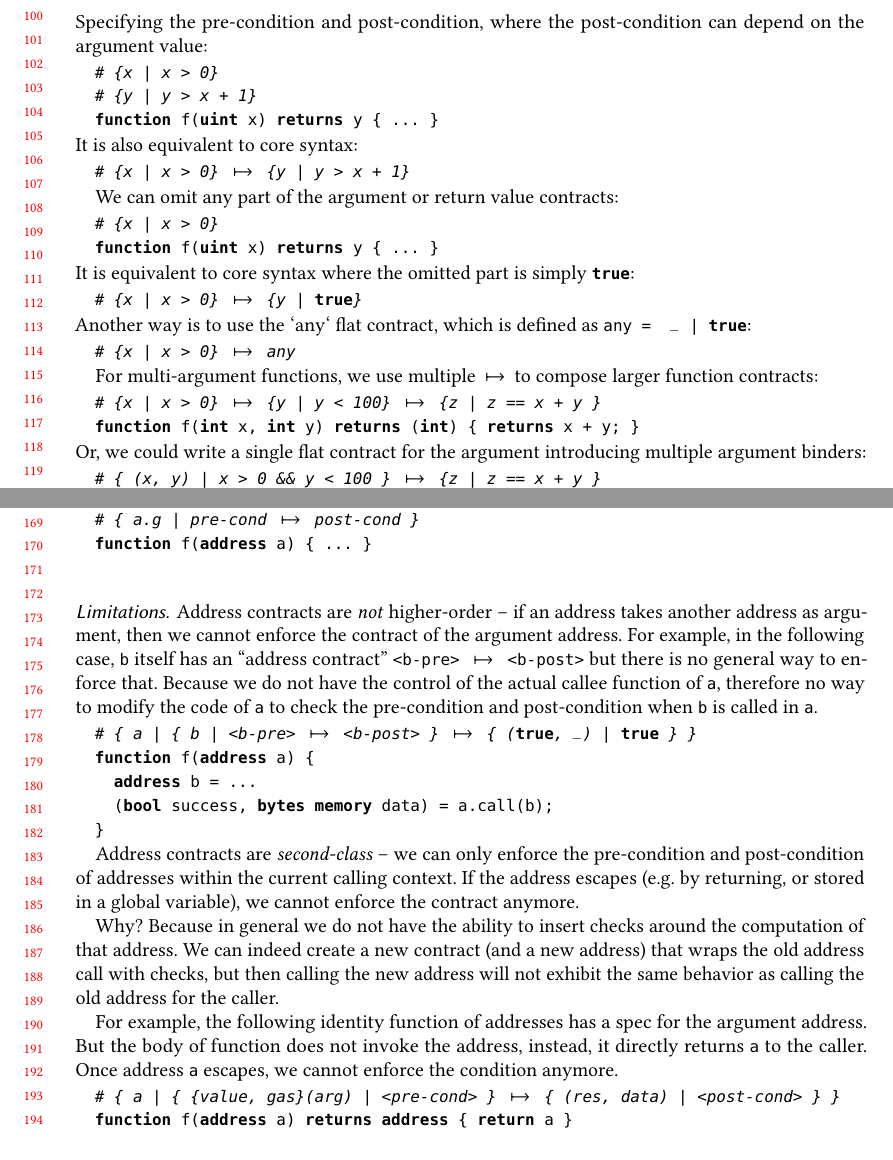
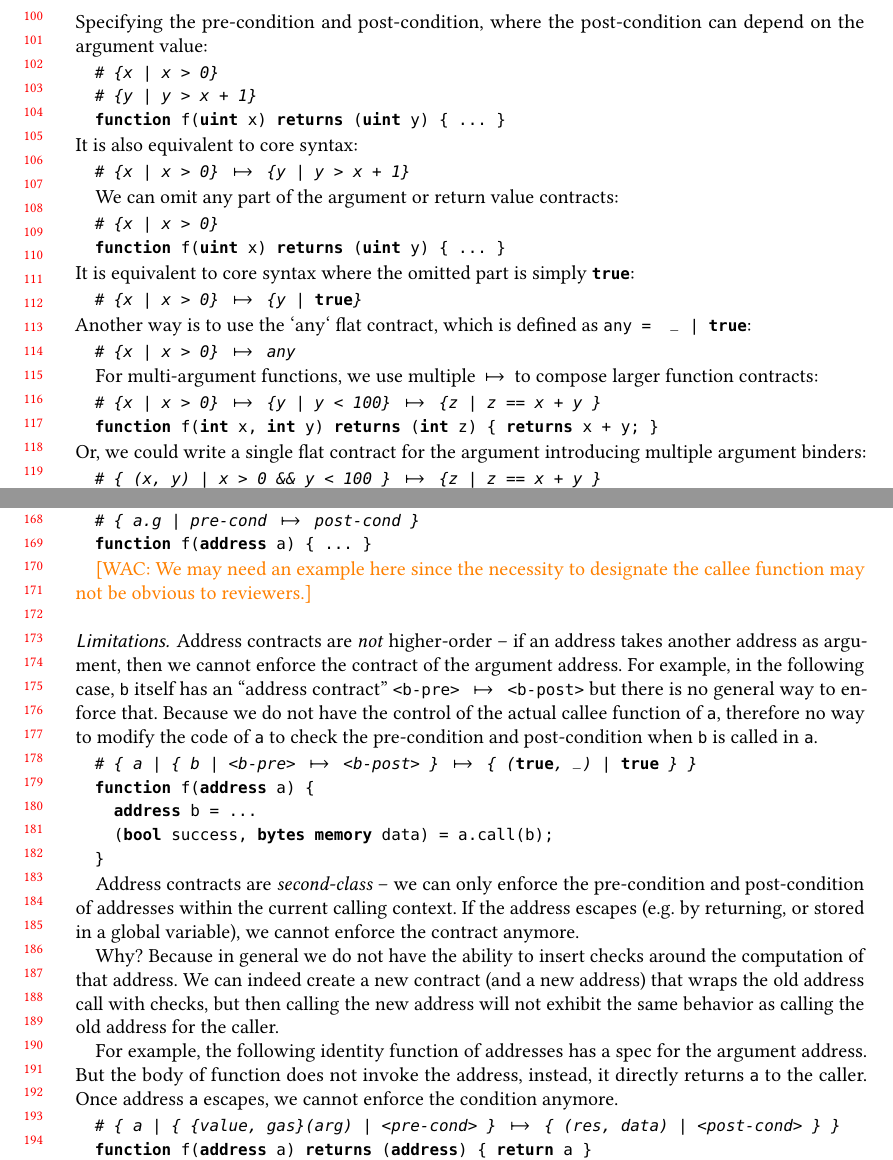
Before and after one commit to Kraks/contract-for-contract, a LaTeX paper (paper.tex, which reads macros.tex): two parts of pages 3 and 4 of 8, joined at a grey line, cut so that both start at the same text. Compiled offline with pdfLaTeX.

Commit message:
some fix in code snippets

```diff
--- a/macros.tex
+++ b/macros.tex
@@ -97,6 +97,7 @@
 
 \newcommand{\note}[1]{{\color{red}[#1]}}
 \newcommand{\todo}[1]{\note{TODO: #1}}
+\newcommand{\wac}[1]{{\color{orange}[WAC: #1]}} % Wuqi's comment
 \newcommand{\rev}[1]{\note{Revision: #1}}
 \newcommand{\silent}[1]{}
 \newcommand{\hl}[1]{\setlength{\fboxsep}{0pt}\colorbox{light-gray}{#1}}
--- a/paper.tex
+++ b/paper.tex
@@ -358,7 +358,7 @@ can depend on the argument value:
 \begin{lstlisting}[language=Solidity]
   # {x | x > 0}
   # {y | y > x + 1}
-  function f(uint x) returns y { ... }
+  function f(uint x) returns (uint y) { ... }
 \end{lstlisting}
 It is also equivalent to core syntax:
 \begin{lstlisting}
@@ -369,7 +369,7 @@ We can omit any part of the argument or return value contracts:
 
 \begin{lstlisting}[language=Solidity]
   # {x | x > 0}
-  function f(uint x) returns y { ... }
+  function f(uint x) returns (uint y) { ... }
 \end{lstlisting}
 It is equivalent to core syntax where the omitted part is simply \code{true}:
 
@@ -386,13 +386,13 @@ For multi-argument functions, we use multiple \code{->} to compose larger functi
 contracts:
 \begin{lstlisting}
   # {x | x > 0} -> {y | y < 100} -> {z | z == x + y }
-  function f(int x, int y) returns (int) { returns x + y; }
+  function f(int x, int y) returns (int z) { returns x + y; }
 \end{lstlisting}
 Or, we could write a single flat contract for the argument introducing
 multiple argument binders:
 \begin{lstlisting}
   # { (x, y) | x > 0 && y < 100 } -> {z | z == x + y }
-  function f(int x, int y) returns int { returns x + y; }
+  function f(int x, int y) returns (int z) { returns x + y; }
 \end{lstlisting}
 
 When specifying the spec of functions, two special variables are available
@@ -484,6 +484,8 @@ specify the spec for possible callees.
   function f(address a) { ... }
 \end{lstlisting}
 
+\wac{We may need an example here since the necessity to designate the callee function may not be obvious to reviewers.}
+
 \subsubsection*{Limitations}
 Address contracts are \emph{not} higher-order -- if an address takes another
 address as argument, then we cannot enforce the contract of the argument
```
Also changed, not shown: .latexmkrc (added), paper.tex (2 more changed lines), 1 other file. Lines whose indentation alone changed are shown as unchanged.
